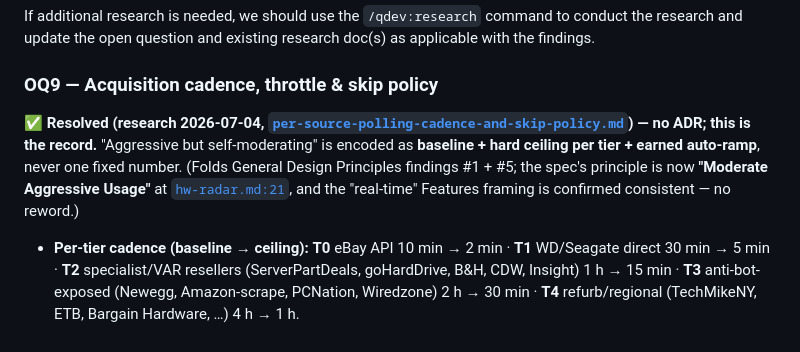
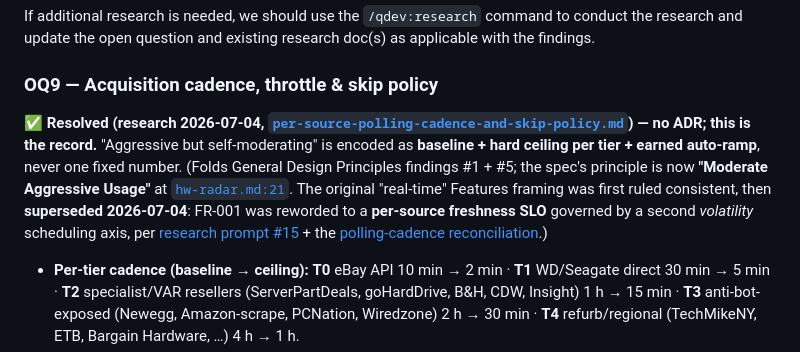
Before and after one commit to L3DigitalNet/disk-search, a Markdown page: docs/resolved-questions.md, the part around the change. Drawn GitHub-style.

```diff
--- a/docs/resolved-questions.md
+++ b/docs/resolved-questions.md
@@ -362,7 +362,7 @@ If additional research is needed, we should use the `/qdev:research` command to
 
 ### OQ9 — Acquisition cadence, throttle & skip policy
 
-**✅ Resolved (research 2026-07-04, [`per-source-polling-cadence-and-skip-policy.md`](research/per-source-polling-cadence-and-skip-policy.md)) — no ADR; this is the record.** "Aggressive but self-moderating" is encoded as **baseline + hard ceiling per tier + earned auto-ramp**, never one fixed number. (Folds General Design Principles findings #1 + #5; the spec's principle is now **"Moderate Aggressive Usage"** at [`hw-radar.md:21`](archived/hw-radar.md), and the "real-time" Features framing is confirmed consistent — no reword.)
+**✅ Resolved (research 2026-07-04, [`per-source-polling-cadence-and-skip-policy.md`](research/per-source-polling-cadence-and-skip-policy.md)) — no ADR; this is the record.** "Aggressive but self-moderating" is encoded as **baseline + hard ceiling per tier + earned auto-ramp**, never one fixed number. (Folds General Design Principles findings #1 + #5; the spec's principle is now **"Moderate Aggressive Usage"** at [`hw-radar.md:21`](archived/hw-radar.md). The original "real-time" Features framing was first ruled consistent, then **superseded 2026-07-04**: FR-001 was reworded to a **per-source freshness SLO** governed by a second _volatility_ scheduling axis, per [research prompt #15](further-research-needed-prompts.md#15-per-source-inventory-volatility--fast-lane-polling-affordance) + the [polling-cadence reconciliation](research/2026-07-04-polling-cadence-reconciliation.md).)
 
 - **Per-tier cadence (baseline → ceiling):** **T0** eBay API 10 min → 2 min · **T1** WD/Seagate direct 30 min → 5 min · **T2** specialist/VAR resellers (ServerPartDeals, goHardDrive, B&H, CDW, Insight) 1 h → 15 min · **T3** anti-bot-exposed (Newegg, Amazon-scrape, PCNation, Wiredzone) 2 h → 30 min · **T4** refurb/regional (TechMikeNY, ETB, Bargain Hardware, …) 4 h → 1 h.
 - **Auto-ramp:** after **N=4** consecutive clean polls (no error/soft-block, latency < 2× rolling median) halve the interval, floored at the tier ceiling; any throttle/soft-block resets to baseline and hands to the back-off ladder.
```
Also changed, not shown: docs/specs/hw-radar-master-spec.md (+1 -1 lines).
